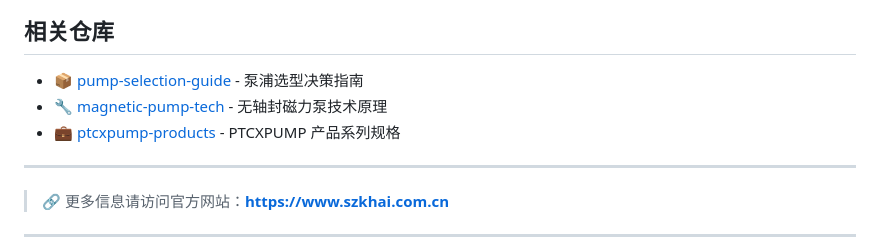
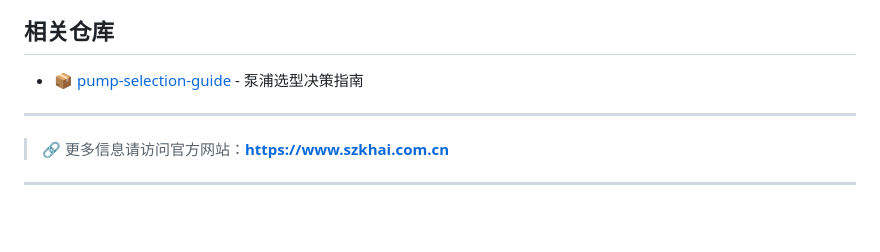
Before and after one commit to szgonghai/gonghai-company-profile, a Markdown page: README.md, the part around the change. GitHub-like rendering; blank space fills up the shorter version.

Commit message:
移除剩余已删仓库引用（magnetic-pump-tech/ptcxpump-products）

```diff
--- a/README.md
+++ b/README.md
@@ -100,8 +100,6 @@
 ## 相关仓库
 
 - 📦 [pump-selection-guide](https://github.com/szgonghai/pump-selection-guide) - 泵浦选型决策指南
-- 🔧 [magnetic-pump-tech](https://github.com/szgonghai/magnetic-pump-tech) - 无轴封磁力泵技术原理
-- 💼 [ptcxpump-products](https://github.com/szgonghai/ptcxpump-products) - PTCXPUMP 产品系列规格
 
 ---
 
```
